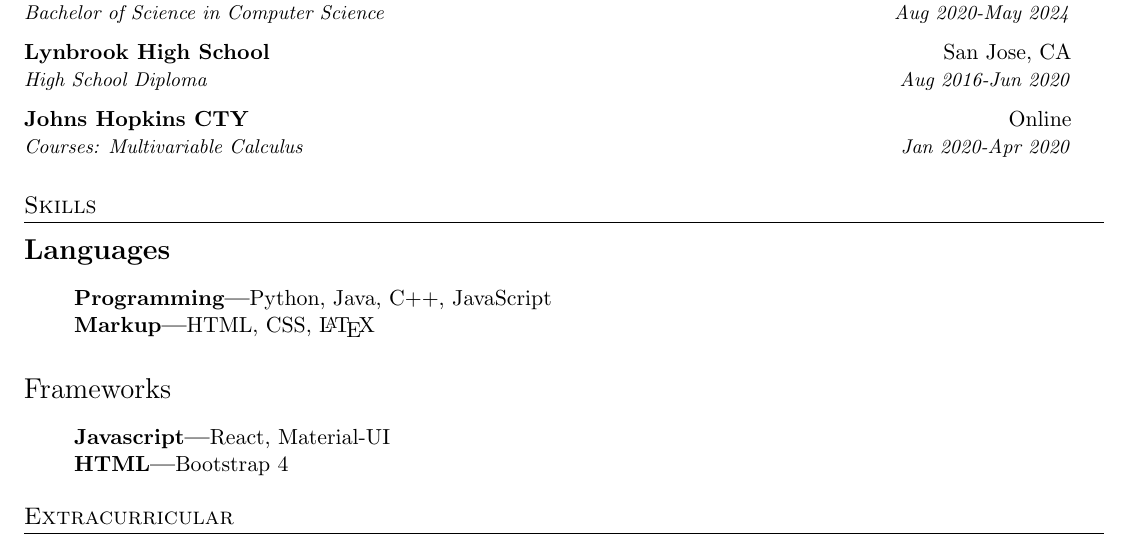
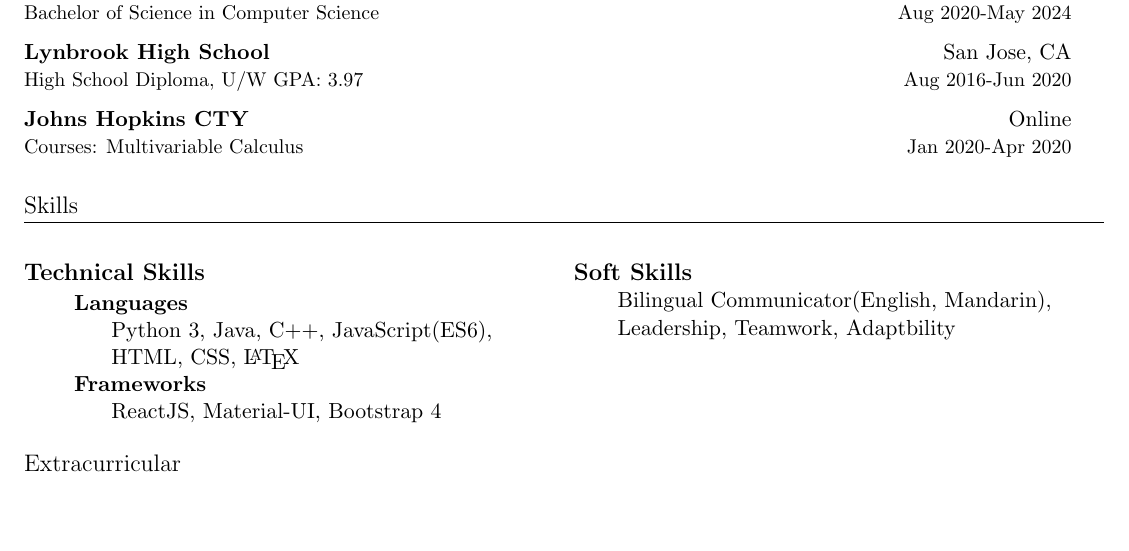
Before and after one commit to its-edmund/resume, a LaTeX CV (resume.tex): part of the page, cut so that both start at the same text, the shorter picture padded with empty space. Compiled offline with pdfLaTeX.

Commit message:
Fixed spacing

```diff
--- a/resume.tex
+++ b/resume.tex
@@ -1,5 +1,7 @@
 \documentclass[letterpaper,11pt]{article}
 
+\usepackage[thin]{roboto}
+\usepackage{changepage}
 \usepackage{tabularx}
 \usepackage{titlesec}
 \usepackage[margin=1in]{geometry}
@@ -7,6 +9,9 @@
 \usepackage{fancyhdr}
 \usepackage[hidelinks]{hyperref}
 \usepackage[usenames,dvipsnames]{color}
+\usepackage[utf8]{inputenc}
+\usepackage[english]{babel}
+\usepackage{multicol}
 
 \pagestyle{fancy}
 \fancyhf{}
@@ -33,19 +38,16 @@
 }{}{0em}{}[\color{black}\titlerule \vspace{-5pt}]
 
 \titleformat{\subsection}
-{\Large}
+{\vspace{-1em}\large\bfseries}
 {}
 {0em}
-{}
+{}[\vspace{-0.5em}]
 
 \titleformat{\subsubsection}[runin]
 {\bfseries}
 {}
 {0em}
-{}[---]
-
-\titlespacing{\subsubsection}
-{2em}{0em}{0em}
+{}
 
 \titlespacing{\subsubsection}
 {2em}{0em}{0em}
@@ -91,31 +93,37 @@
 
 
 \resumeSubheading{Lynbrook High School}
-{San Jose, CA}{High School Diploma}{Aug 2016-Jun 2020}
+{San Jose, CA}{High School Diploma, U/W GPA: 3.97}{Aug 2016-Jun 2020}
 
 \resumeSubheading{Johns Hopkins CTY}
 {Online}{Courses: Multivariable Calculus}{Jan 2020-Apr 2020}
 
 \section{Skills}
 
-\subsection{\textbf{Languages}}
+\begin{multicols}{2}
+\subsection{Technical Skills}
 
-\subsubsection{Programming}
+\subsubsection{Languages}
 
-Python, Java, C++, JavaScript
+\begin{adjustwidth}{4em}{}
+Python 3, Java, C++, JavaScript(ES6), HTML, CSS, {\LaTeX}
+\end{adjustwidth}
 
-\subsubsection{Markup}
+\subsubsection{Frameworks}
 
-HTML, CSS, {\LaTeX}
+\begin{adjustwidth}{4em}{}
+ReactJS, Material-UI, Bootstrap 4
+\end{adjustwidth}
 
-\subsection{Frameworks}
+\columnbreak
 
-\subsubsection{Javascript}
+\subsection{Soft Skills}
 
-React, Material-UI
+\begin{adjustwidth}{2em}{}
+Bilingual Communicator(English, Mandarin), Leadership, Teamwork, Adaptbility
+\end{adjustwidth}
 
-\subsubsection{HTML}
-Bootstrap 4
+\end{multicols}
 
 \section{Extracurricular}
 
```
Also changed, not shown: resume.pdf.
